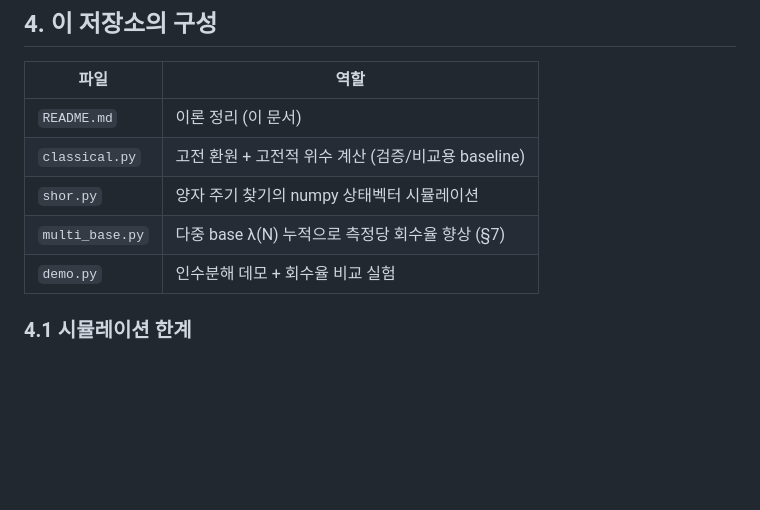
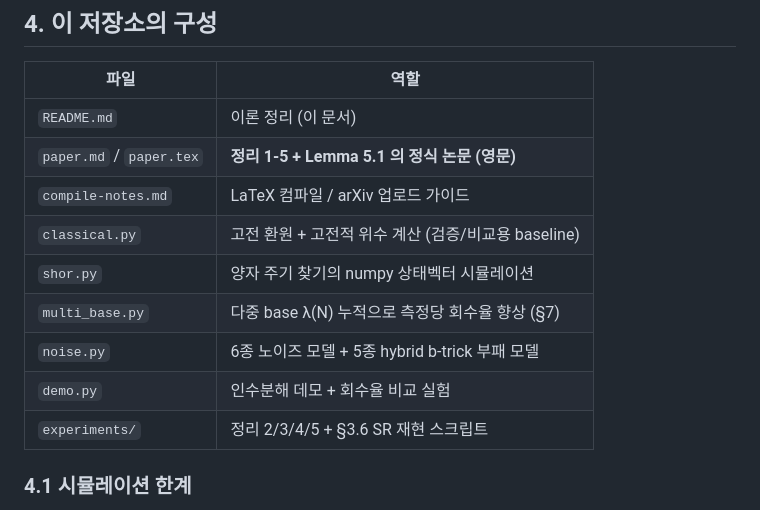
Before and after one commit to Hashevolution/shor, a Markdown page: README.md, the part around the change. GitHub-like rendering; blank space fills up the shorter version.

Commit message:
README §4: paper.md/paper.tex + experiments/ + noise.py 추가

```diff
--- a/README.md
+++ b/README.md
@@ -109,10 +109,14 @@ QFT가 정확히 jQ/r을 주지 않더라도, `|k/Q - j/r| ≤ 1/(2Q) ≤ 1/(2r
 | 파일 | 역할 |
 |------|------|
 | `README.md` | 이론 정리 (이 문서) |
+| `paper.md` / `paper.tex` | **정리 1-5 + Lemma 5.1 의 정식 논문 (영문)** |
+| `compile-notes.md` | LaTeX 컴파일 / arXiv 업로드 가이드 |
 | `classical.py` | 고전 환원 + 고전적 위수 계산 (검증/비교용 baseline) |
 | `shor.py` | 양자 주기 찾기의 numpy 상태벡터 시뮬레이션 |
 | `multi_base.py` | 다중 base λ(N) 누적으로 측정당 회수율 향상 (§7) |
+| `noise.py` | 6종 노이즈 모델 + 5종 hybrid b-trick 부패 모델 |
 | `demo.py` | 인수분해 데모 + 회수율 비교 실험 |
+| `experiments/` | 정리 2/3/4/5 + §3.6 SR 재현 스크립트 |
 
 ### 4.1 시뮬레이션 한계
 - 큐비트 수 ≈ 3·⌈log₂ N⌉. 상태벡터 차원 2^(t+n) → N이 커지면 메모리 폭발.
```
